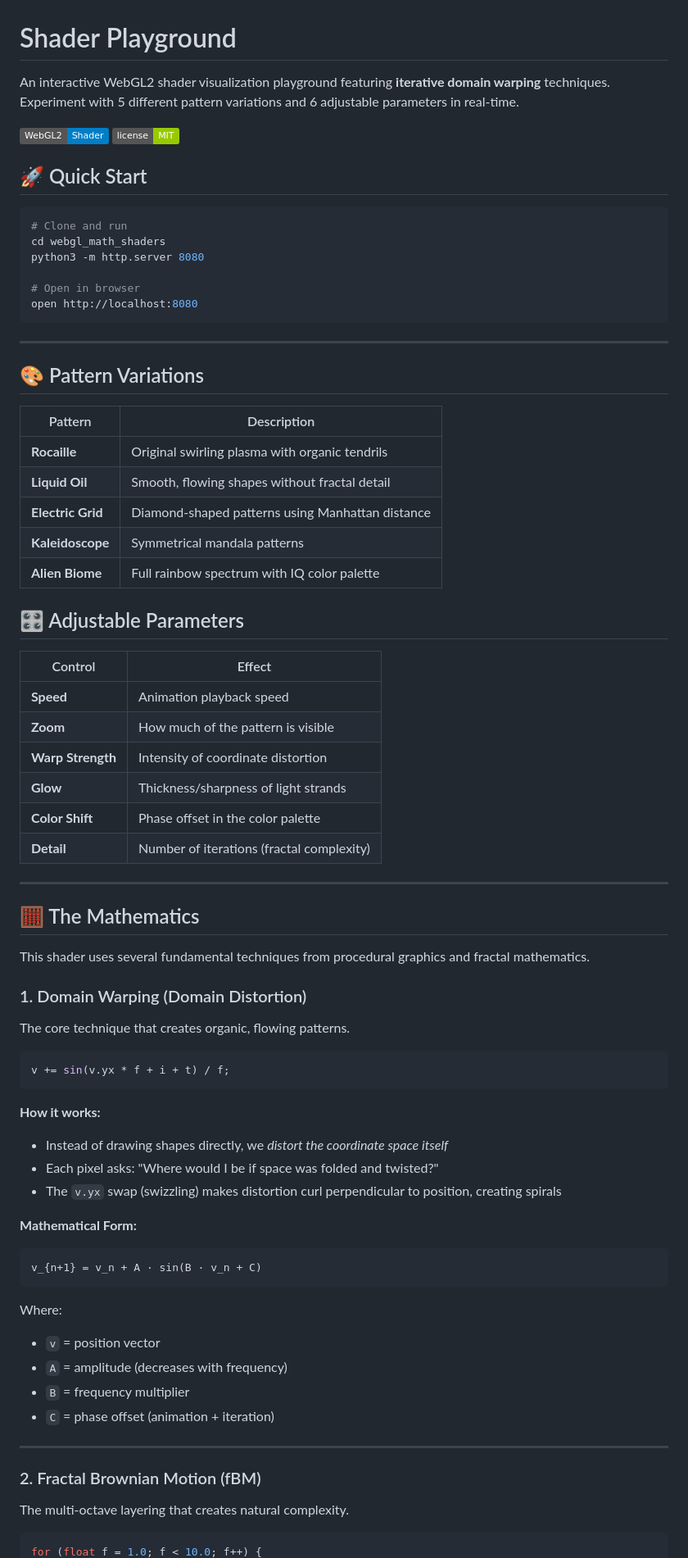
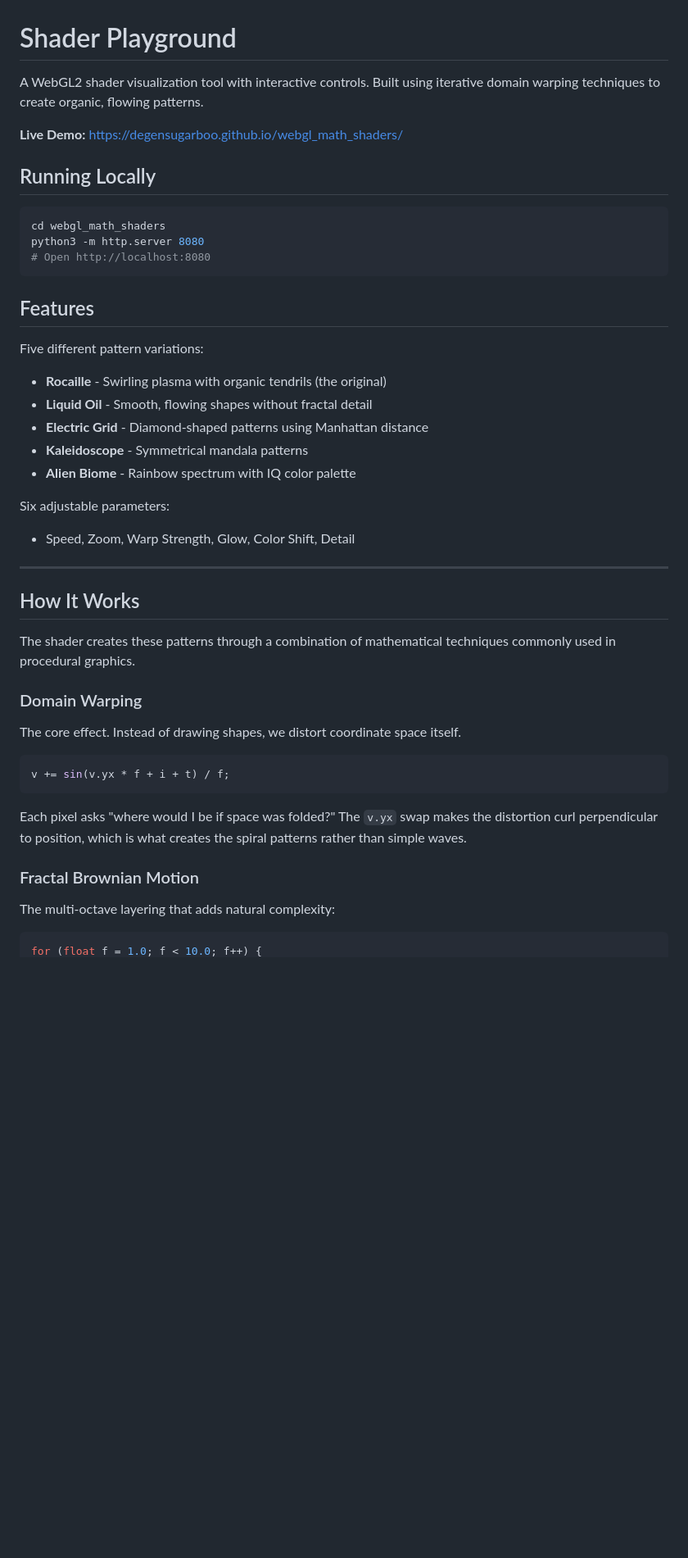
Before and after one commit to DegenSugarBoo/webgl_math_shaders, a Markdown page: README.md, the part around one of its changes. Shown at 82% size. Rendered like a GitHub page; badges without logos; blank space fills up the shorter version.

Commit message:
changed readme cause the ai version was garbage

````diff
--- a/README.md
+++ b/README.md
@@ -1,78 +1,48 @@
 # Shader Playground
 
-An interactive WebGL2 shader visualization playground featuring **iterative domain warping** techniques. Experiment with 5 different pattern variations and 6 adjustable parameters in real-time.
+A WebGL2 shader visualization tool with interactive controls. Built using iterative domain warping techniques to create organic, flowing patterns.
 
-![Shader Playground](https://img.shields.io/badge/WebGL2-Shader-blue) ![License](https://img.shields.io/badge/license-MIT-green)
+**Live Demo:** [https://degensugarboo.github.io/webgl_math_shaders/](https://degensugarboo.github.io/webgl_math_shaders/)
 
-## 🚀 Quick Start
+## Running Locally
 
 ```bash
-# Clone and run
 cd webgl_math_shaders
 python3 -m http.server 8080
+# Open http://localhost:8080
+```
 
-# Open in browser
-open http://localhost:8080
-```
+## Features
+
+Five different pattern variations:
+- **Rocaille** - Swirling plasma with organic tendrils (the original)
+- **Liquid Oil** - Smooth, flowing shapes without fractal detail
+- **Electric Grid** - Diamond-shaped patterns using Manhattan distance
+- **Kaleidoscope** - Symmetrical mandala patterns
+- **Alien Biome** - Rainbow spectrum with IQ color palette
+
+Six adjustable parameters:
+- Speed, Zoom, Warp Strength, Glow, Color Shift, Detail
 
 ---
 
-## 🎨 Pattern Variations
+## How It Works
 
-| Pattern | Description |
-|---------|-------------|
-| **Rocaille** | Original swirling plasma with organic tendrils |
-| **Liquid Oil** | Smooth, flowing shapes without fractal detail |
-| **Electric Grid** | Diamond-shaped patterns using Manhattan distance |
-| **Kaleidoscope** | Symmetrical mandala patterns |
-| **Alien Biome** | Full rainbow spectrum with IQ color palette |
+The shader creates these patterns through a combination of mathematical techniques commonly used in procedural graphics.
 
-## 🎛️ Adjustable Parameters
+### Domain Warping
 
-| Control | Effect |
-|---------|--------|
-| **Speed** | Animation playback speed |
-| **Zoom** | How much of the pattern is visible |
-| **Warp Strength** | Intensity of coordinate distortion |
-| **Glow** | Thickness/sharpness of light strands |
-| **Color Shift** | Phase offset in the color palette |
-| **Detail** | Number of iterations (fractal complexity) |
-
----
-
-## 🧮 The Mathematics
-
-This shader uses several fundamental techniques from procedural graphics and fractal mathematics.
-
-### 1. Domain Warping (Domain Distortion)
-
-The core technique that creates organic, flowing patterns.
+The core effect. Instead of drawing shapes, we distort coordinate space itself.
 
 ```glsl
 v += sin(v.yx * f + i + t) / f;
 ```
 
-**How it works:**
-- Instead of drawing shapes directly, we *distort the coordinate space itself*
-- Each pixel asks: "Where would I be if space was folded and twisted?"
-- The `v.yx` swap (swizzling) makes distortion curl perpendicular to position, creating spirals
+Each pixel asks "where would I be if space was folded?" The `v.yx` swap makes the distortion curl perpendicular to position, which is what creates the spiral patterns rather than simple waves.
 
-**Mathematical Form:**
-```
-v_{n+1} = v_n + A · sin(B · v_n + C)
-```
+### Fractal Brownian Motion
 
-Where:
-- `v` = position vector
-- `A` = amplitude (decreases with frequency)
-- `B` = frequency multiplier
-- `C` = phase offset (animation + iteration)
-
----
-
-### 2. Fractal Brownian Motion (fBM)
-
-The multi-octave layering that creates natural complexity.
+The multi-octave layering that adds natural complexity:
 
 ```glsl
 for (float f = 1.0; f < 10.0; f++) {
````
Also changed, not shown: other parts of README.md (+21 -96 lines).
